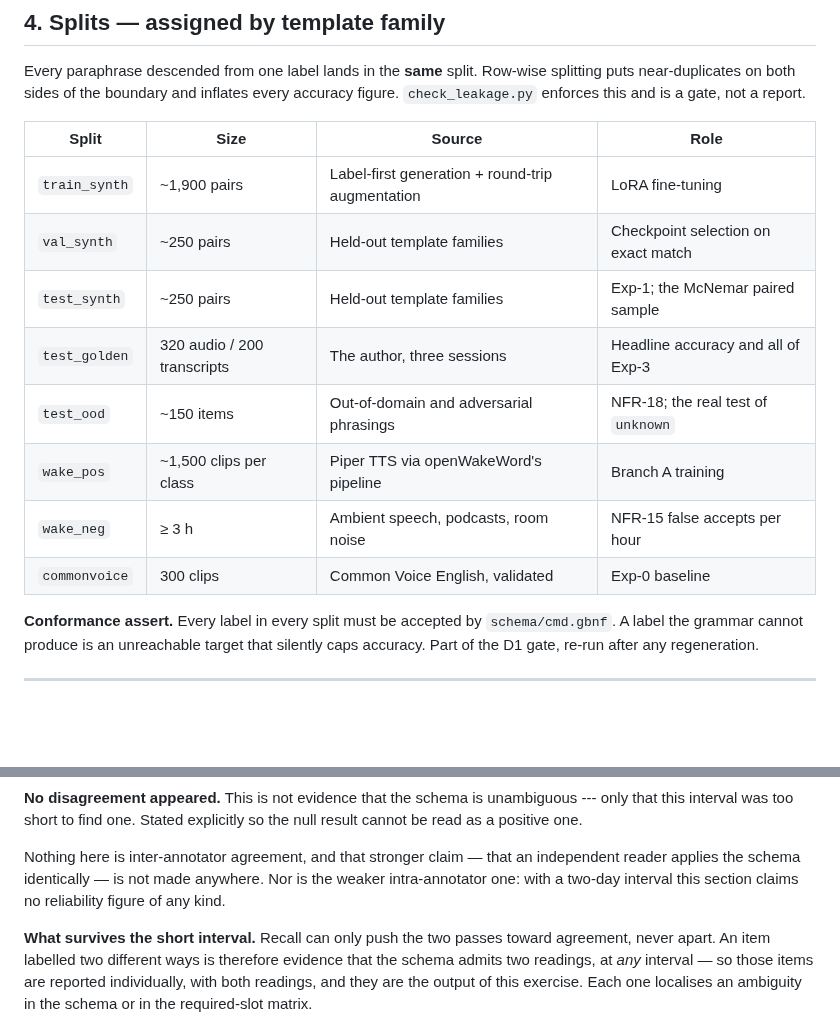
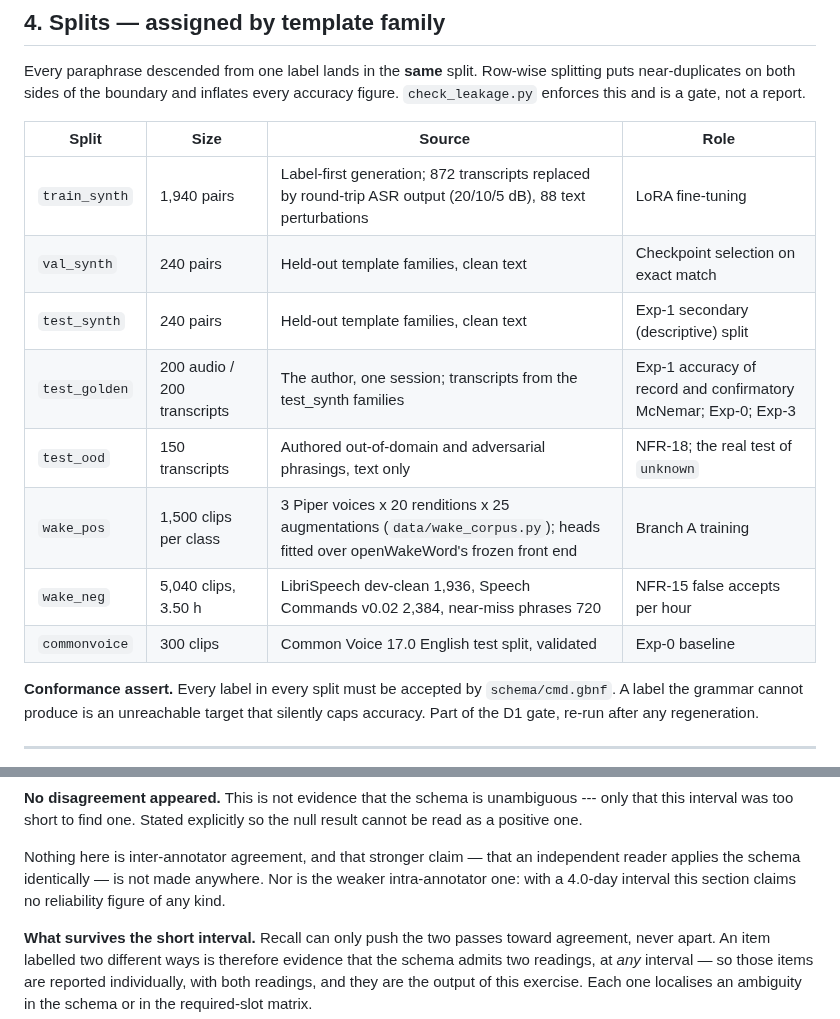
Before and after one commit to TayebKahia/voice-swarm-edge-, a Markdown page: data/dataset_card.md, 2 parts joined by grey strips. Rendered like a GitHub page; blank space fills up the shorter version.

Commit message:
fix(data): dataset card -- component table as built, annotation interval 4.0 days
The card's component table still carried the design: ~1,900/~250 sizes, test_golden as "320
audio, three sessions" (one session, 200 files was recorded), wake positives "via openWakeWord's
pipeline" (built by data/wake_corpus.py; openWakeWord supplies only the frozen front end), and
wake negatives from "ambient speech, podcasts" (LibriSpeech dev-clean 1,936, Speech Commands
v0.02 2,384, near-miss 720, per the wake manifest). It now matches the manifest and data/*.jsonl,
and the Master Ch3 table. The annotation note said "a two-day interval" beside its own 4.0-day
table. Found in the issue 03 review.

```diff
--- a/data/dataset_card.md
+++ b/data/dataset_card.md
@@ -90,14 +90,14 @@ accuracy figure. `check_leakage.py` enforces this and is a gate, not a report.
 
 | Split | Size | Source | Role |
 |---|---|---|---|
-| `train_synth` | ~1,900 pairs | Label-first generation + round-trip augmentation | LoRA fine-tuning |
-| `val_synth` | ~250 pairs | Held-out template families | Checkpoint selection on exact match |
-| `test_synth` | ~250 pairs | Held-out template families | Exp-1; the McNemar paired sample |
-| `test_golden` | 320 audio / 200 transcripts | The author, three sessions | Headline accuracy and all of Exp-3 |
-| `test_ood` | ~150 items | Out-of-domain and adversarial phrasings | NFR-18; the real test of `unknown` |
-| `wake_pos` | ~1,500 clips per class | Piper TTS via openWakeWord's pipeline | Branch A training |
-| `wake_neg` | ≥ 3 h | Ambient speech, podcasts, room noise | NFR-15 false accepts per hour |
-| `commonvoice` | 300 clips | Common Voice English, validated | Exp-0 baseline |
+| `train_synth` | 1,940 pairs | Label-first generation; 872 transcripts replaced by round-trip ASR output (20/10/5 dB), 88 text perturbations | LoRA fine-tuning |
+| `val_synth` | 240 pairs | Held-out template families, clean text | Checkpoint selection on exact match |
+| `test_synth` | 240 pairs | Held-out template families, clean text | Exp-1 secondary (descriptive) split |
+| `test_golden` | 200 audio / 200 transcripts | The author, one session; transcripts from the test_synth families | Exp-1 accuracy of record and confirmatory McNemar; Exp-0; Exp-3 |
+| `test_ood` | 150 transcripts | Authored out-of-domain and adversarial phrasings, text only | NFR-18; the real test of `unknown` |
+| `wake_pos` | 1,500 clips per class | 3 Piper voices x 20 renditions x 25 augmentations (`data/wake_corpus.py`); heads fitted over openWakeWord's frozen front end | Branch A training |
+| `wake_neg` | 5,040 clips, 3.50 h | LibriSpeech dev-clean 1,936, Speech Commands v0.02 2,384, near-miss phrases 720 | NFR-15 false accepts per hour |
+| `commonvoice` | 300 clips | Common Voice 17.0 English test split, validated | Exp-0 baseline |
 
 **Conformance assert.** Every label in every split must be accepted by
 `schema/cmd.gbnf`. A label the grammar cannot produce is an unreachable target
@@ -325,7 +325,7 @@ explicitly so the null result cannot be read as a positive one.
 
 Nothing here is inter-annotator agreement, and that stronger claim — that an
 independent reader applies the schema identically — is not made anywhere. Nor is
-the weaker intra-annotator one: with a two-day interval this section claims no
+the weaker intra-annotator one: with a 4.0-day interval this section claims no
 reliability figure of any kind.
 
 **What survives the short interval.** Recall can only push the two passes toward
```
